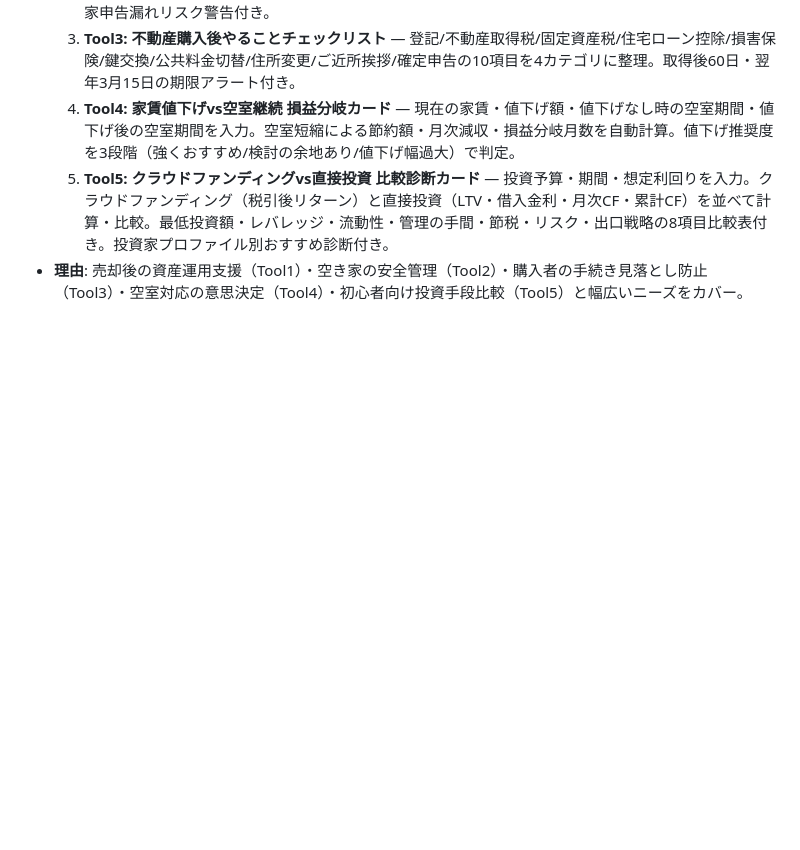
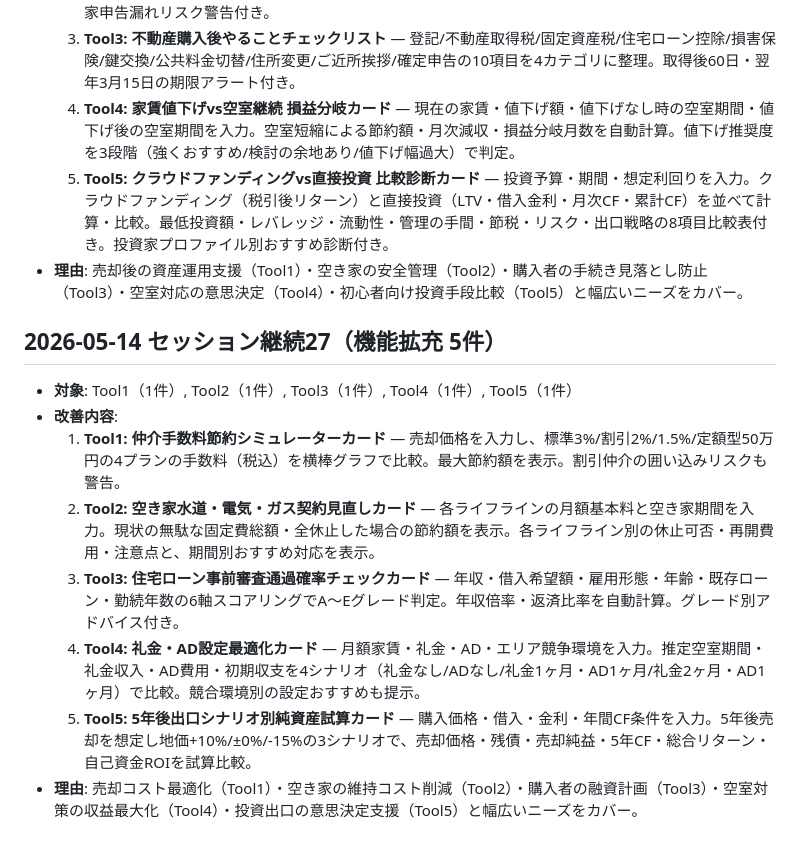
Before and after one commit to terra-realty-jp/real-estate, a Markdown page: improvement-log.md, the part around the change. Drawn GitHub-style; blank space fills up the shorter version.

Commit message:
log: セッション継続27の実装履歴を記録（5機能追加）

```diff
--- a/improvement-log.md
+++ b/improvement-log.md
@@ -1246,3 +1246,14 @@
   4. **Tool4: 家賃値下げvs空室継続 損益分岐カード** — 現在の家賃・値下げ額・値下げなし時の空室期間・値下げ後の空室期間を入力。空室短縮による節約額・月次減収・損益分岐月数を自動計算。値下げ推奨度を3段階（強くおすすめ/検討の余地あり/値下げ幅過大）で判定。
   5. **Tool5: クラウドファンディングvs直接投資 比較診断カード** — 投資予算・期間・想定利回りを入力。クラウドファンディング（税引後リターン）と直接投資（LTV・借入金利・月次CF・累計CF）を並べて計算・比較。最低投資額・レバレッジ・流動性・管理の手間・節税・リスク・出口戦略の8項目比較表付き。投資家プロファイル別おすすめ診断付き。
 - **理由**: 売却後の資産運用支援（Tool1）・空き家の安全管理（Tool2）・購入者の手続き見落とし防止（Tool3）・空室対応の意思決定（Tool4）・初心者向け投資手段比較（Tool5）と幅広いニーズをカバー。
+
+## 2026-05-14 セッション継続27（機能拡充 5件）
+
+- **対象**: Tool1（1件）, Tool2（1件）, Tool3（1件）, Tool4（1件）, Tool5（1件）
+- **改善内容**:
+  1. **Tool1: 仲介手数料節約シミュレーターカード** — 売却価格を入力し、標準3%/割引2%/1.5%/定額型50万円の4プランの手数料（税込）を横棒グラフで比較。最大節約額を表示。割引仲介の囲い込みリスクも警告。
+  2. **Tool2: 空き家水道・電気・ガス契約見直しカード** — 各ライフラインの月額基本料と空き家期間を入力。現状の無駄な固定費総額・全休止した場合の節約額を表示。各ライフライン別の休止可否・再開費用・注意点と、期間別おすすめ対応を表示。
+  3. **Tool3: 住宅ローン事前審査通過確率チェックカード** — 年収・借入希望額・雇用形態・年齢・既存ローン・勤続年数の6軸スコアリングでA〜Eグレード判定。年収倍率・返済比率を自動計算。グレード別アドバイス付き。
+  4. **Tool4: 礼金・AD設定最適化カード** — 月額家賃・礼金・AD・エリア競争環境を入力。推定空室期間・礼金収入・AD費用・初期収支を4シナリオ（礼金なし/ADなし/礼金1ヶ月・AD1ヶ月/礼金2ヶ月・AD1ヶ月）で比較。競合環境別の設定おすすめも提示。
+  5. **Tool5: 5年後出口シナリオ別純資産試算カード** — 購入価格・借入・金利・年間CF条件を入力。5年後売却を想定し地価+10%/±0%/-15%の3シナリオで、売却価格・残債・売却純益・5年CF・総合リターン・自己資金ROIを試算比較。
+- **理由**: 売却コスト最適化（Tool1）・空き家の維持コスト削減（Tool2）・購入者の融資計画（Tool3）・空室対策の収益最大化（Tool4）・投資出口の意思決定支援（Tool5）と幅広いニーズをカバー。
```
